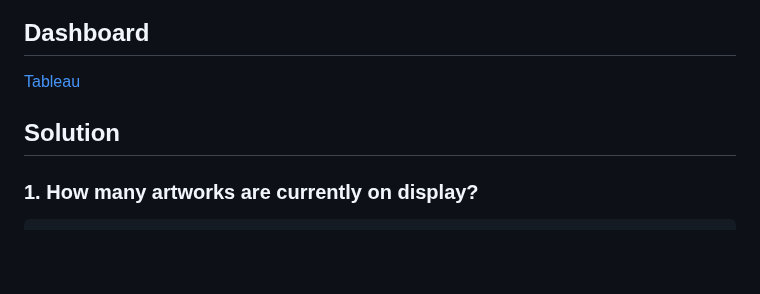
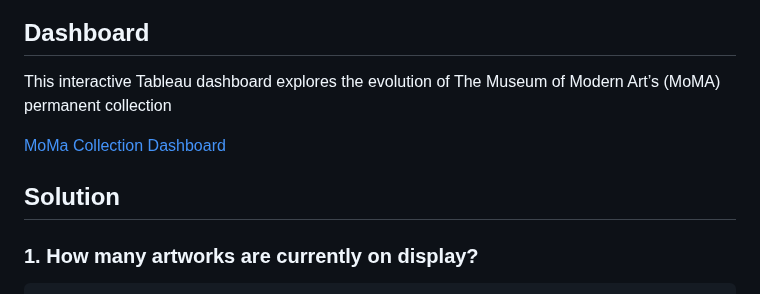
Before and after one commit to selamdawit/Portfolio, a Markdown page: Museum of Modern Art - Case Study/The Museum of Modern Art (MoMA) Collection.md, the part around the change. Rendered like a GitHub page; blank space fills up the shorter version.

Commit message:
Clarify dashboard description and fix link formatting
Updated the dashboard section to clarify the purpose of the Tableau dashboard and corrected the link formatting.

```diff
--- a/Museum of Modern Art - Case Study/The Museum of Modern Art (MoMA) Collection.md
+++ b/Museum of Modern Art - Case Study/The Museum of Modern Art (MoMA) Collection.md
@@ -6,10 +6,11 @@
 
 ## Dashboard
 
-[Tableau](https://public.tableau.com/views/MoMaCollectionDashboard/Dashboard1?:language=en-US&publish=yes&:sid=&:redirect=auth&:display_count=n&:origin=viz_share_link)
+This interactive Tableau dashboard explores the evolution of The Museum of Modern Art’s (MoMA) permanent collection
+
+[MoMa Collection Dashboard](https://public.tableau.com/views/MoMaCollectionDashboard/Dashboard1?:language=en-US&publish=yes&:sid=&:redirect=auth&:display_count=n&:origin=viz_share_link)
 
 ## Solution
-
 
 ### 1. How many artworks are currently on display?
 
```
